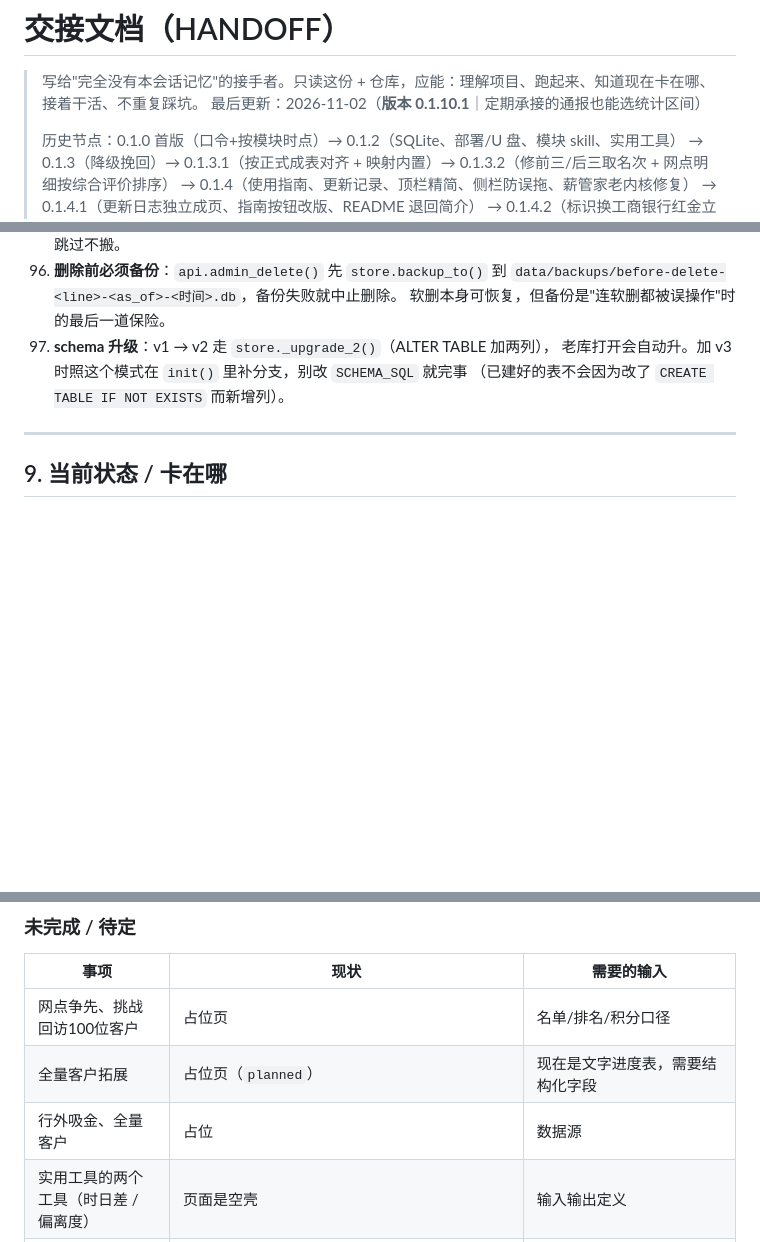
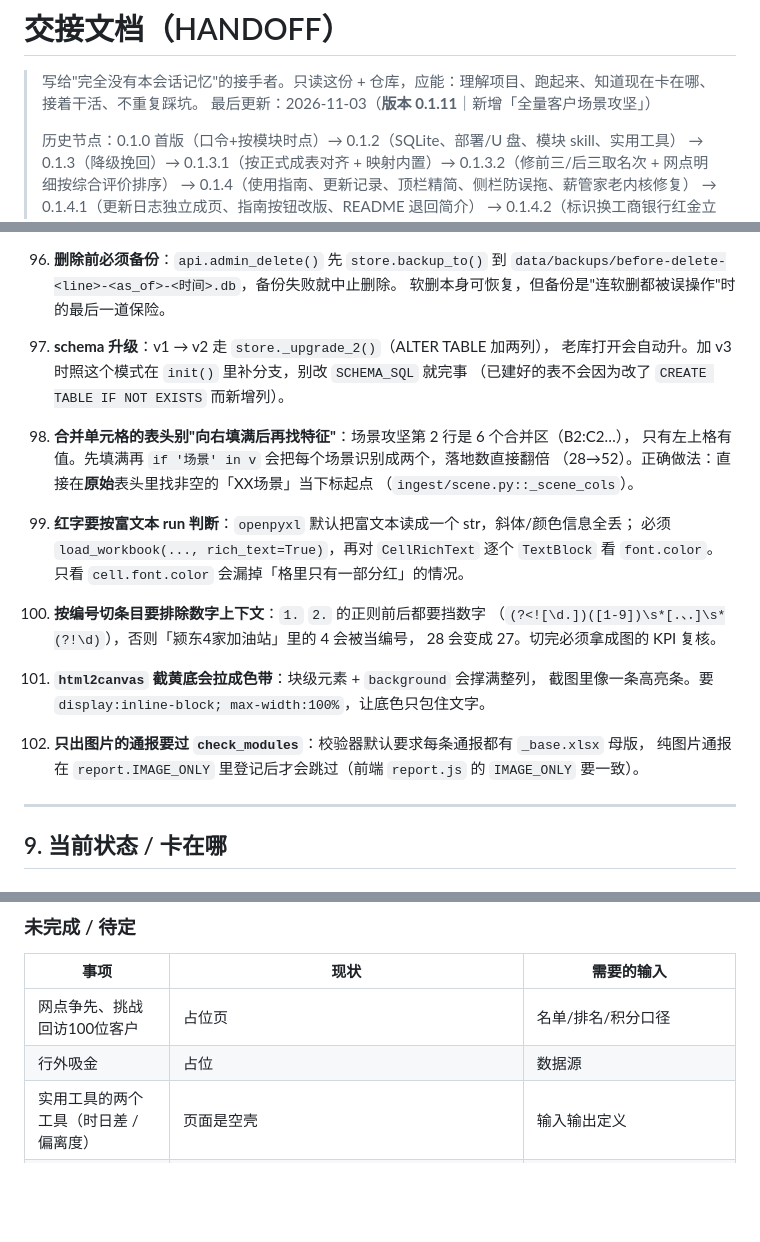
Before and after one commit to IVseIce/icbc-dashboard, a Markdown page: docs/HANDOFF.md, 3 parts joined by grey strips. Rendered like a GitHub page; blank space fills up the shorter version.

Commit message:
docs: HANDOFF 同步 0.1.11（场景攻坚结构、口径、5 条新坑）

```diff
--- a/docs/HANDOFF.md
+++ b/docs/HANDOFF.md
@@ -1,7 +1,7 @@
 # 交接文档（HANDOFF）
 
 > 写给"完全没有本会话记忆"的接手者。只读这份 + 仓库，应能：理解项目、跑起来、知道现在卡在哪、接着干活、不重复踩坑。
-> 最后更新：2026-11-02（**版本 0.1.10.1**｜定期承接的通报也能选统计区间）
+> 最后更新：2026-11-03（**版本 0.1.11**｜新增「全量客户场景攻坚」）
 >
 > 历史节点：0.1.0 首版（口令+按模块时点）→ 0.1.2（SQLite、部署/U 盘、模块 skill、实用工具）
 > → 0.1.3（降级挽回）→ 0.1.3.1（按正式成表对齐 + 映射内置）→ 0.1.3.2（修前三/后三取名次 + 网点明细按综合评价排序）
@@ -873,6 +875,21 @@ icbc-dashboard/
     老库打开会自动升。加 v3 时照这个模式在 `init()` 里补分支，别改 `SCHEMA_SQL` 就完事
     （已建好的表不会因为改了 `CREATE TABLE IF NOT EXISTS` 而新增列）。
 
+107. **合并单元格的表头别"向右填满后再找特征"**：场景攻坚第 2 行是 6 个合并区（B2:C2…），
+    只有左上格有值。先填满再 `if '场景' in v` 会把每个场景识别成两个，落地数直接翻倍
+    （28→52）。正确做法：直接在**原始**表头里找非空的「XX场景」当下标起点
+    （`ingest/scene.py::_scene_cols`）。
+108. **红字要按富文本 run 判断**：`openpyxl` 默认把富文本读成一个 str，斜体/颜色信息全丢；
+    必须 `load_workbook(..., rich_text=True)`，再对 `CellRichText` 逐个 `TextBlock` 看
+    `font.color`。只看 `cell.font.color` 会漏掉「格里只有一部分红」的情况。
+109. **按编号切条目要排除数字上下文**：`1.` `2.` 的正则前后都要挡数字
+    （`(?<![\d.])([1-9])\s*[.、．]\s*(?!\d)`），否则「颍东4家加油站」里的 4 会被当编号，
+    28 会变成 27。切完必须拿成图的 KPI 复核。
+110. **`html2canvas` 截黄底会拉成色带**：块级元素 + `background` 会撑满整列，
+    截图里像一条高亮条。要 `display:inline-block; max-width:100%`，让底色只包住文字。
+111. **只出图片的通报要过 `check_modules`**：校验器默认要求每条通报都有 `_base.xlsx` 母版，
+    纯图片通报在 `report.IMAGE_ONLY` 里登记后才会跳过（前端 `report.js` 的 `IMAGE_ONLY` 要一致）。
+
 ---
 
 ## 9. 当前状态 / 卡在哪
@@ -940,8 +959,7 @@ icbc-dashboard/
 | 事项 | 现状 | 需要的输入 |
 |---|---|---|
 | 网点争先、挑战回访100位客户 | 占位页 | 名单/排名/积分口径 |
-| 全量客户拓展 | 占位页（`planned`） | 现在是文字进度表，需要结构化字段 |
-| 行外吸金、全量客户 | 占位 | 数据源 |
+| 行外吸金 | 占位 | 数据源 |
 | 实用工具的两个工具（时日差 / 偏离度） | 页面是空壳 | 输入输出定义 |
 | 三方支付（增收） | 占位 | 数据源 |
 | 个贷、银行卡 | 占位 | 数据源 |
```
Also changed, not shown: other parts of docs/HANDOFF.md (+8 -2 lines).
